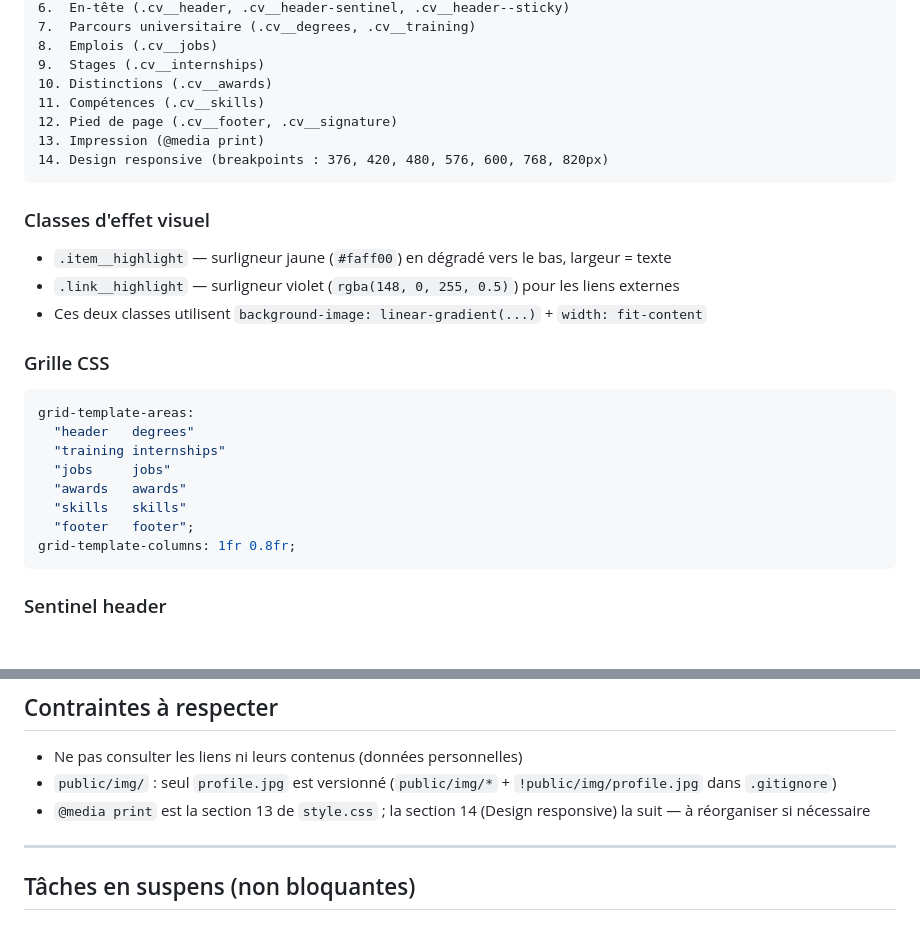
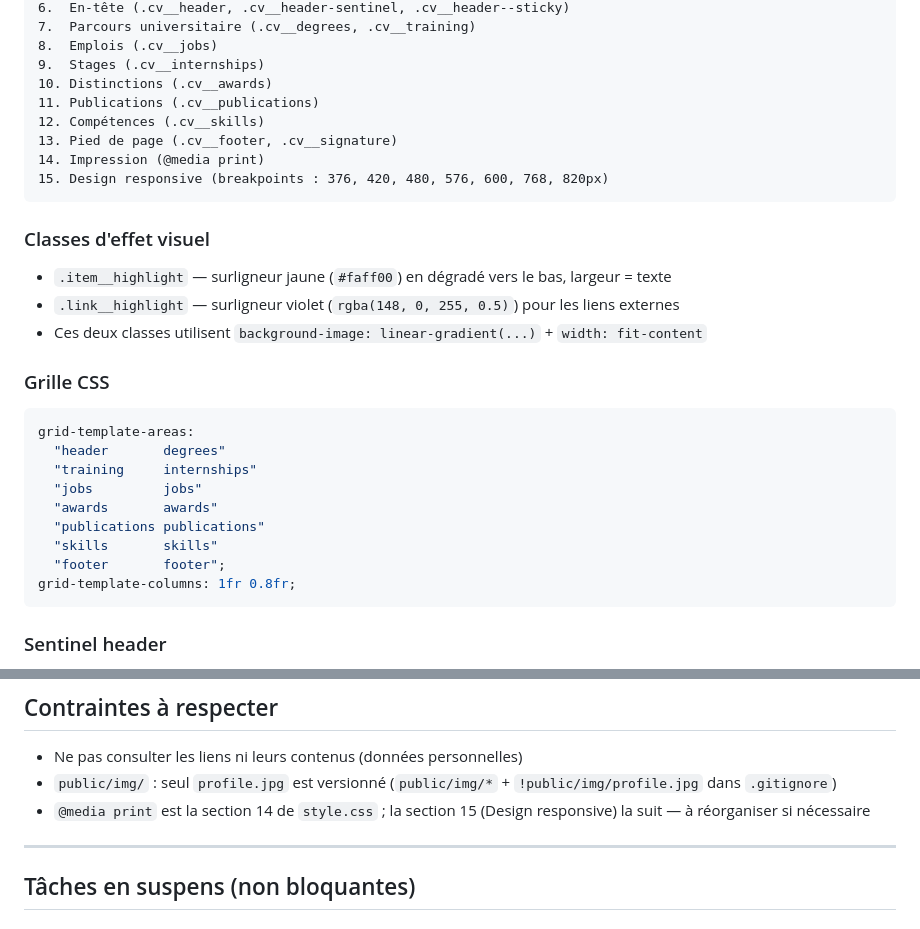
Before and after one commit to sergio-nunez-meneses/web-cv, a Markdown page: CLAUDE.md, 2 parts joined by grey strips. Rendered like a GitHub page; blank space fills up the shorter version.

Commit message:
:memo: Met à jour CLAUDE.md — section Publications, grille et numérotation CSS
Co-Authored-By: Claude Sonnet 4.6 <noreply@anthropic.com>

````diff
--- a/CLAUDE.md
+++ b/CLAUDE.md
@@ -45,10 +45,11 @@ Les sections sont numérotées et délimitées par des commentaires alignés à
 8.  Emplois (.cv__jobs)
 9.  Stages (.cv__internships)
 10. Distinctions (.cv__awards)
-11. Compétences (.cv__skills)
-12. Pied de page (.cv__footer, .cv__signature)
-13. Impression (@media print)
-14. Design responsive (breakpoints : 376, 420, 480, 576, 600, 768, 820px)
+11. Publications (.cv__publications)
+12. Compétences (.cv__skills)
+13. Pied de page (.cv__footer, .cv__signature)
+14. Impression (@media print)
+15. Design responsive (breakpoints : 376, 420, 480, 576, 600, 768, 820px)
 ```
 
 ### Classes d'effet visuel
@@ -61,12 +62,13 @@ Les sections sont numérotées et délimitées par des commentaires alignés à
 
 ```css
 grid-template-areas:
-  "header   degrees"
-  "training internships"
-  "jobs     jobs"
-  "awards   awards"
-  "skills   skills"
-  "footer   footer";
+  "header       degrees"
+  "training     internships"
+  "jobs         jobs"
+  "awards       awards"
+  "publications publications"
+  "skills       skills"
+  "footer       footer";
 grid-template-columns: 1fr 0.8fr;
 ```
 
@@ -113,7 +115,7 @@ Description :
 
 - Ne pas consulter les liens ni leurs contenus (données personnelles)
 - `public/img/` : seul `profile.jpg` est versionné (`public/img/*` + `!public/img/profile.jpg` dans `.gitignore`)
-- `@media print` est la section 13 de `style.css` ; la section 14 (Design responsive) la suit — à réorganiser si nécessaire
+- `@media print` est la section 14 de `style.css` ; la section 15 (Design responsive) la suit — à réorganiser si nécessaire
 
 ---
 
````
